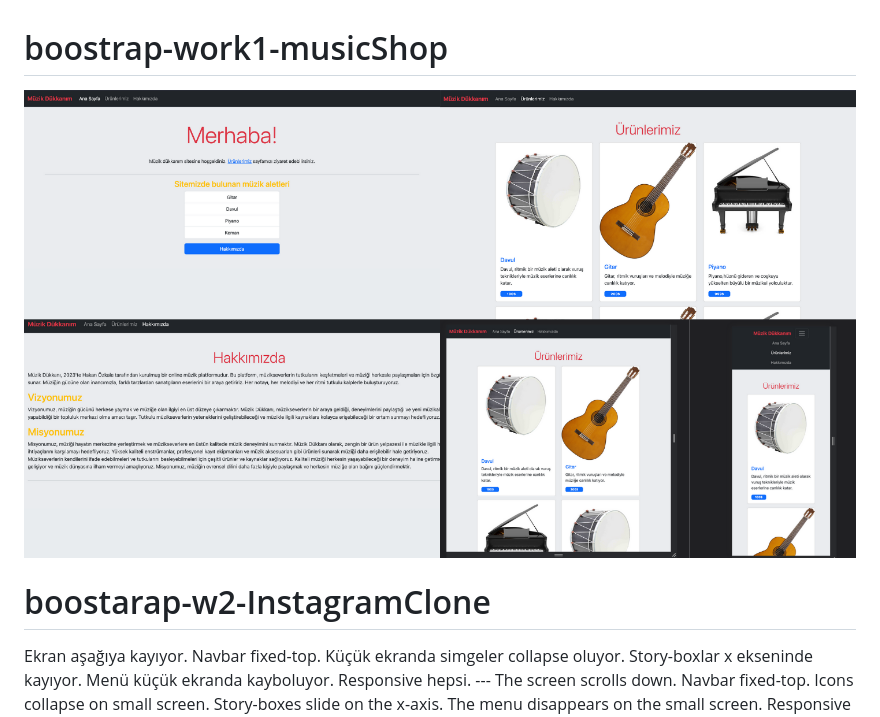
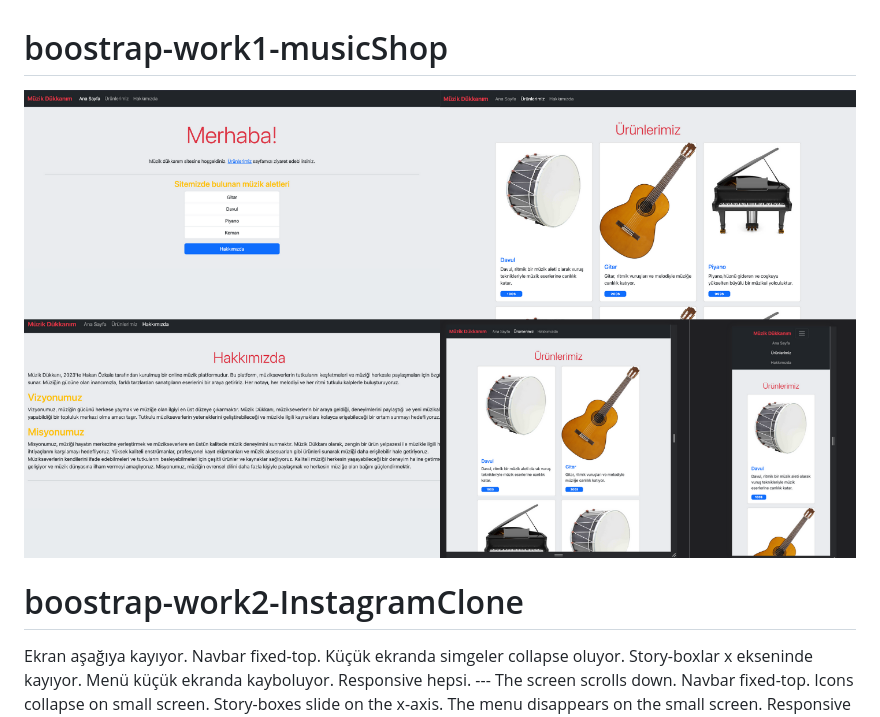
Before and after one commit to hakanozkale/html-work-one, a Markdown page: patika-boostrap/README.md, the part around the change printed below. GitHub-like rendering.

```diff
--- a/patika-boostrap/README.md
+++ b/patika-boostrap/README.md
@@ -1,5 +1,5 @@
 # boostrap-work1-musicShop
-![work1-ss-musicShop](/patika-boostrap/boostrap-work1-ss.png)
+![boostrap-work1-musicShop](/patika-boostrap/boostrap-work1-MusicShop.png)
 
-# boostarap-w2-InstagramClone
+# boostrap-work2-InstagramClone
 Ekran aşağıya kayıyor. Navbar fixed-top. Küçük ekranda simgeler collapse oluyor. Story-boxlar x ekseninde kayıyor. Menü küçük ekranda kayboluyor. Responsive hepsi. --- The screen scrolls down. Navbar fixed-top. Icons collapse on small screen. Story-boxes slide on the x-axis. The menu disappears on the small screen. Responsive all.
```
Also changed, not shown: other parts of patika-boostrap/README.md (+5 -1 lines), patika-boostrap/boostrap-work1-MusicShop.png (renamed from patika-boostrap/boostrap-work1-ss.png), patika-boostrap/boostrap-work2-InstagramClone.png (renamed from patika-boostrap/boostarap-w2-InstagramClone.png), patika-boostrap/boostrap-work3-LinkedinClone.png (added), 6 other files.
